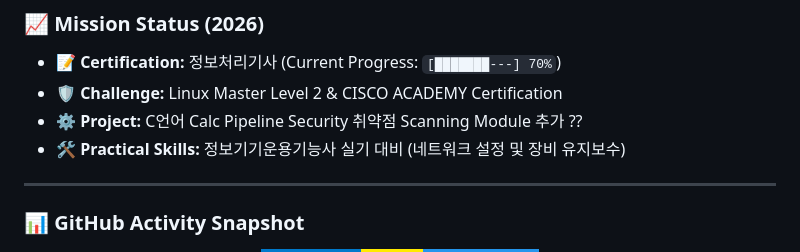
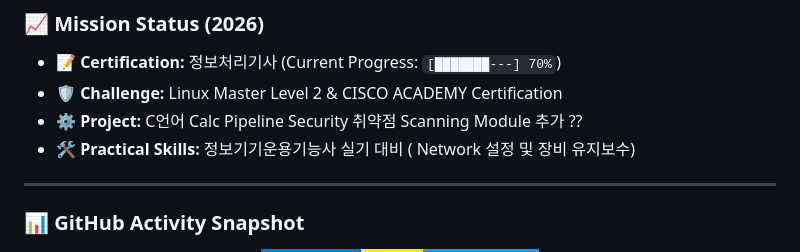
Before and after one commit to ikaramz/ikaramz.github.io, a Markdown page: README.md, the part around the change. GitHub-like rendering; badges without logos.

Commit message:
README.md 업데이트

```diff
--- a/README.md
+++ b/README.md
@@ -45,7 +45,7 @@
 - 📝 **Certification:** 정보처리기사 (Current Progress: `[███████---] 70%`)
 - 🛡️ **Challenge:** Linux Master Level 2 & CISCO ACADEMY Certification
 - ⚙️ **Project:** C언어 Calc Pipeline Security 취약점 Scanning Module 추가 ??
-- 🛠️ **Practical Skills:** 정보기기운용기능사 실기 대비 (네트워크 설정 및 장비 유지보수)
+- 🛠️ **Practical Skills:** 정보기기운용기능사 실기 대비 ( Network 설정 및 장비 유지보수)
 
 ---
 
```
